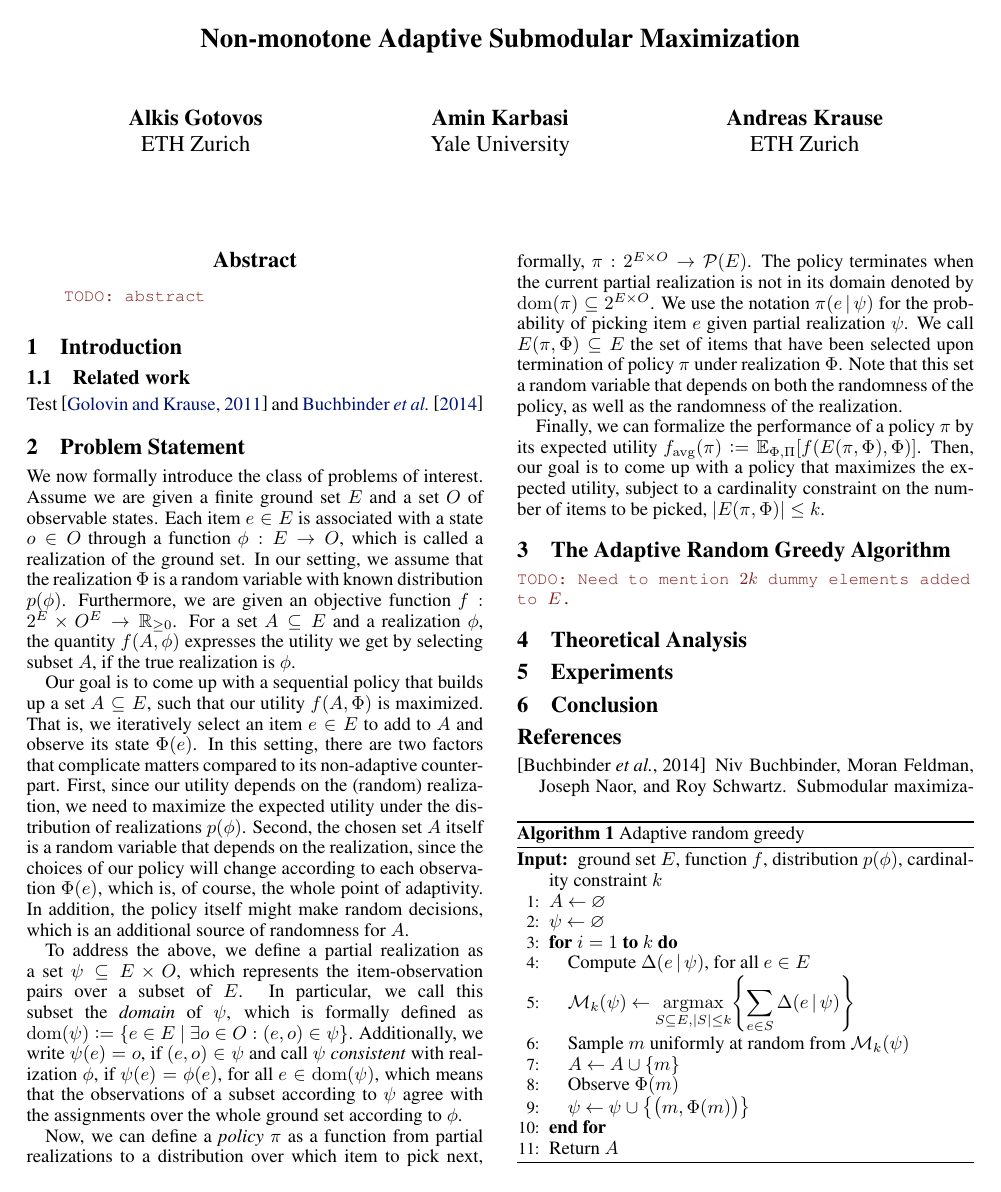
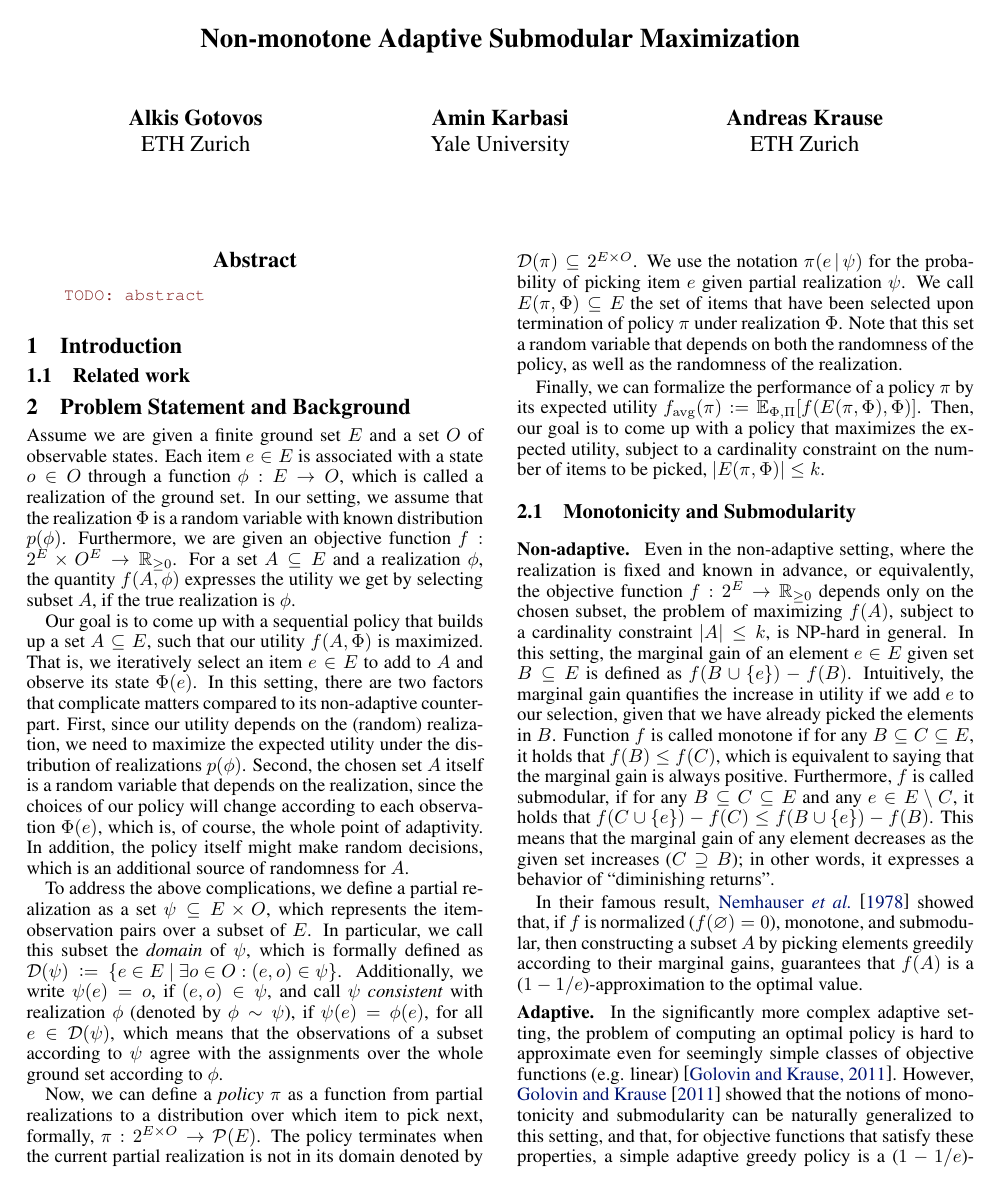
Before and after one commit to 3lectrologos/adsub, a LaTeX paper (ijcai/ijcai15.tex): page 1 of 6. Compiled offline with pdfLaTeX.

Commit message:
Additions to background section

```diff
--- a/ijcai/ijcai15.tex
+++ b/ijcai/ijcai15.tex
@@ -154,7 +154,7 @@
 }
 
 \newcommand{\favg}{f_{\mathrm{avg}}}
-\DeclareMathOperator{\dom}{dom}
+\newcommand{\dom}{\mathcal{D}}
 \newcommand{\defeq}{\vcentcolon=}
 
 % Fix spacing problem with \left and \right
@@ -202,6 +202,7 @@
 \newcommand{\pis}{\pi^*}
 \newcommand{\pisi}{\pi^*_{[i]}}
 \newcommand{\pisk}{\pi^*_{[k]}}
+\newcommand{\pigr}{\pi^{\textrm{g}}}
 \newcommand{\pig}{\pi^{\textrm{rg}}}
 \newcommand{\pigo}{\pi^{\textrm{rg}}_{[0]}}
 \newcommand{\pigi}{\pi^{\textrm{rg}}_{[i]}}
@@ -239,10 +240,8 @@ ETH Zurich}
 \section{Introduction}
 
 \subsection{Related work}
-Test \cite{golovin11} and \citet{buchbinder14}
 
-\section{Problem Statement}
-We now formally introduce the class of problems of interest.
+\section{Problem Statement and Background}
 Assume we are given a finite ground set $E$ and a set $O$ of observable states.
 Each item $e \in E$ is associated with a state $o \in O$ through a function $\phi : E \to O$, which is called a realization of the ground set.
 In our setting, we assume that the realization $\Phi$ is a random variable with known distribution $p(\phi)$.
@@ -256,9 +255,9 @@ First, since our utility depends on the (random) realization, we need to maximiz
 Second, the chosen set $A$ itself is a random variable that depends on the realization, since the choices of our policy will change according to each observation $\Phi(e)$, which is, of course, the whole point of adaptivity.
 In addition, the policy itself might make random decisions, which is an additional source of randomness for $A$.
 
-To address the above, we define a partial realization as a set $ \psi \subseteq E \times O$, which represents the item-observation pairs over a subset of $E$.
+To address the above complications, we define a partial realization as a set $ \psi \subseteq E \times O$, which represents the item-observation pairs over a subset of $E$.
 In particular, we call this subset the \emph{domain} of $\psi$, which is formally defined as $\dom(\psi) \defeq \sdef{e \in E}{\exists o \in O : (e, o) \in \psi}$.
-Additionally, we write $\psi(e) = o$, if $(e, o) \in \psi$ and call $\psi$ \emph{consistent} with realization $\phi$, if $\psi(e) = \phi(e)$, for all $e \in \dom(\psi)$, which means that the observations of a subset according to $\psi$ agree with the assignments over the whole ground set according to $\phi$.
+Additionally, we write $\psi(e) = o$, if $(e, o) \in \psi$, and call $\psi$ \emph{consistent} with realization $\phi$ (denoted by $\phi \sim \psi$), if $\psi(e) = \phi(e)$, for all $e \in \dom(\psi)$, which means that the observations of a subset according to $\psi$ agree with the assignments over the whole ground set according to $\phi$.
 
 Now, we can define a \emph{policy} $\pi$ as a function from partial realizations to a distribution over which item to pick next, formally, $\pi : 2^{E \times O} \to \mathcal{P}(E)$.
 The policy terminates when the current partial realization is not in its domain denoted by $\dom(\pi) \subseteq 2^{E \times O}$.
@@ -268,3 +267,20 @@ Note that this set a random variable that depends on both the randomness of the
 
 Finally, we can formalize the performance of a policy $\pi$ by its expected utility $\favg(\pi) \defeq \E[\Phi,\Pi]{f(E(\pi, \Phi), \Phi)}$.
 Then, our goal is to come up with a policy that maximizes the expected utility, subject to a cardinality constraint on the number of items to be picked, $|E(\pi, \Phi)| \leq k$.
+
+\subsection{Monotonicity and Submodularity}
+\paragraph{Non-adaptive}
+Even in the non-adaptive setting, where the realization is fixed and known in advance, or equivalently, the objective function $f : 2^E \to \mathbb{R}_{\geq 0}$ depends only on the chosen subset, the problem of maximizing $f(A)$, subject to a cardinality constraint $|A| \leq k$, is NP-hard in general.
+In this setting, the marginal gain of an element $e \in E$ given set $B \subseteq E$ is defined as $f(B \cup \{e\}) - f(B)$.
+Intuitively, the marginal gain quantifies the increase in utility if we add $e$ to our selection, given that we have already picked the elements in $B$.
+Function $f$ is called monotone if for any $B \subseteq C \subseteq E$, it holds that $f(B) \leq f(C)$, which is equivalent to saying that the marginal gain is always positive.
+Furthermore, $f$ is called submodular, if for any $B \subseteq C \subseteq E$ and any $e \in E \setminus C$, it holds that $f(C \cup \{e\}) - f(C) \leq  f(B \cup \{e\}) - f(B)$.
+This means that the marginal gain of any element decreases as the given set increases ($C \supseteq B$); in other words, it expresses a behavior of ``diminishing returns''.
+
+In their famous result, \citet{nemhauser78} showed that, if $f$ is normalized ($f(\varnothing) = 0$), monotone, and submodular, then constructing a subset $A$ by picking elements greedily according to their marginal gains, guarantees that $f(A)$ is a ($1 - 1/e$)-approximation to the optimal value.
+
+\paragraph{Adaptive}
+In the significantly more complex adaptive setting, the problem of computing an optimal policy is hard to approximate even for seemingly simple classes of objective functions (e.g. linear) \cite{golovin11}.
+However, \citet{golovin11} showed that the notions of monotonicity and submodularity can be naturally generalized to this setting, and that, for objective functions that satisfy these properties, a simple adaptive greedy policy is a ($1 - 1/e$)-approximation to the optimal policy in terms of expected utility.
+
+More concretely, the (expected) marginal gain of element $e \in E$ given partial realization $\psi$ can be defined as
```
Also changed, not shown: ijcai/ijcai15.bib (+7 -0 lines), ijcai/ijcai15.tex (12 more changed lines).
